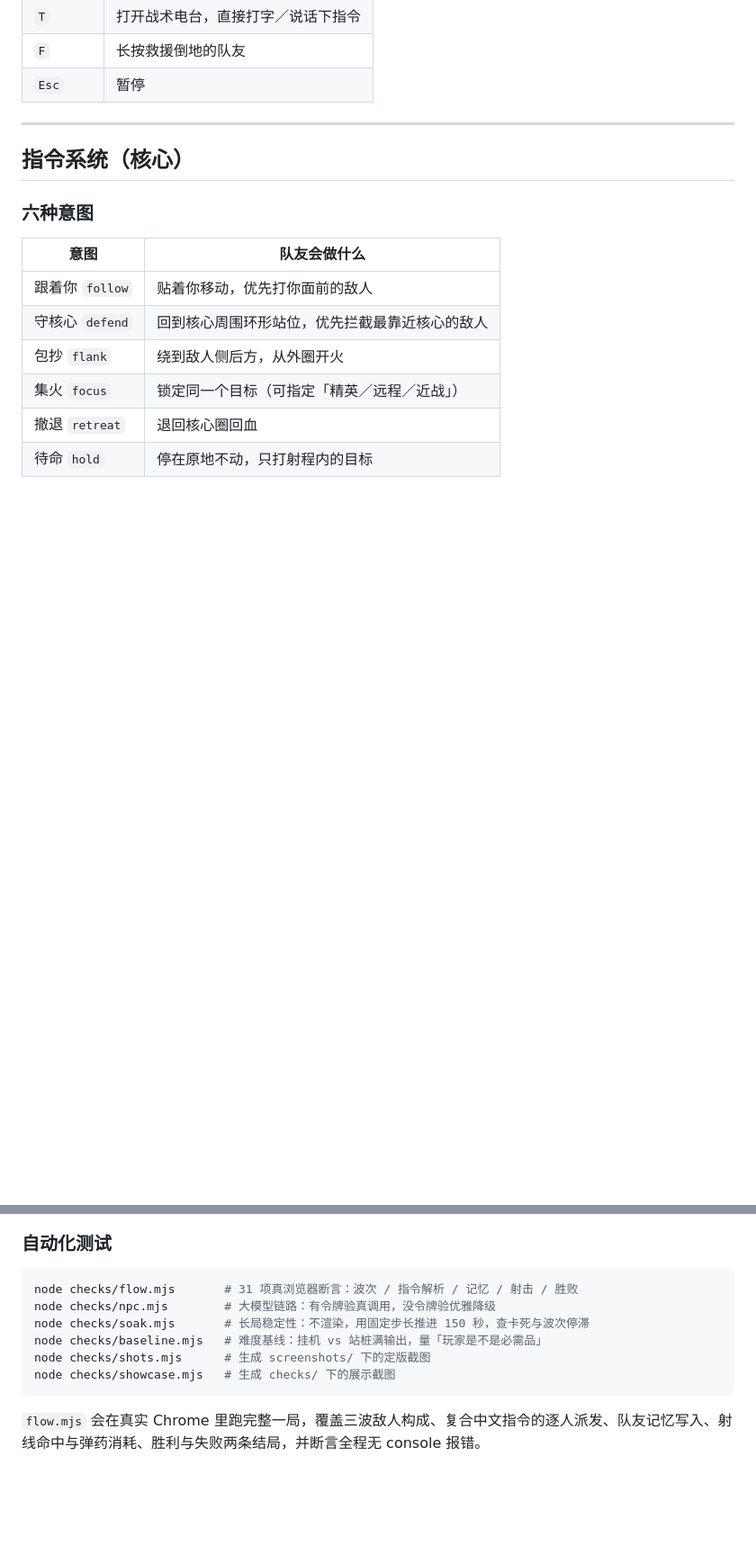
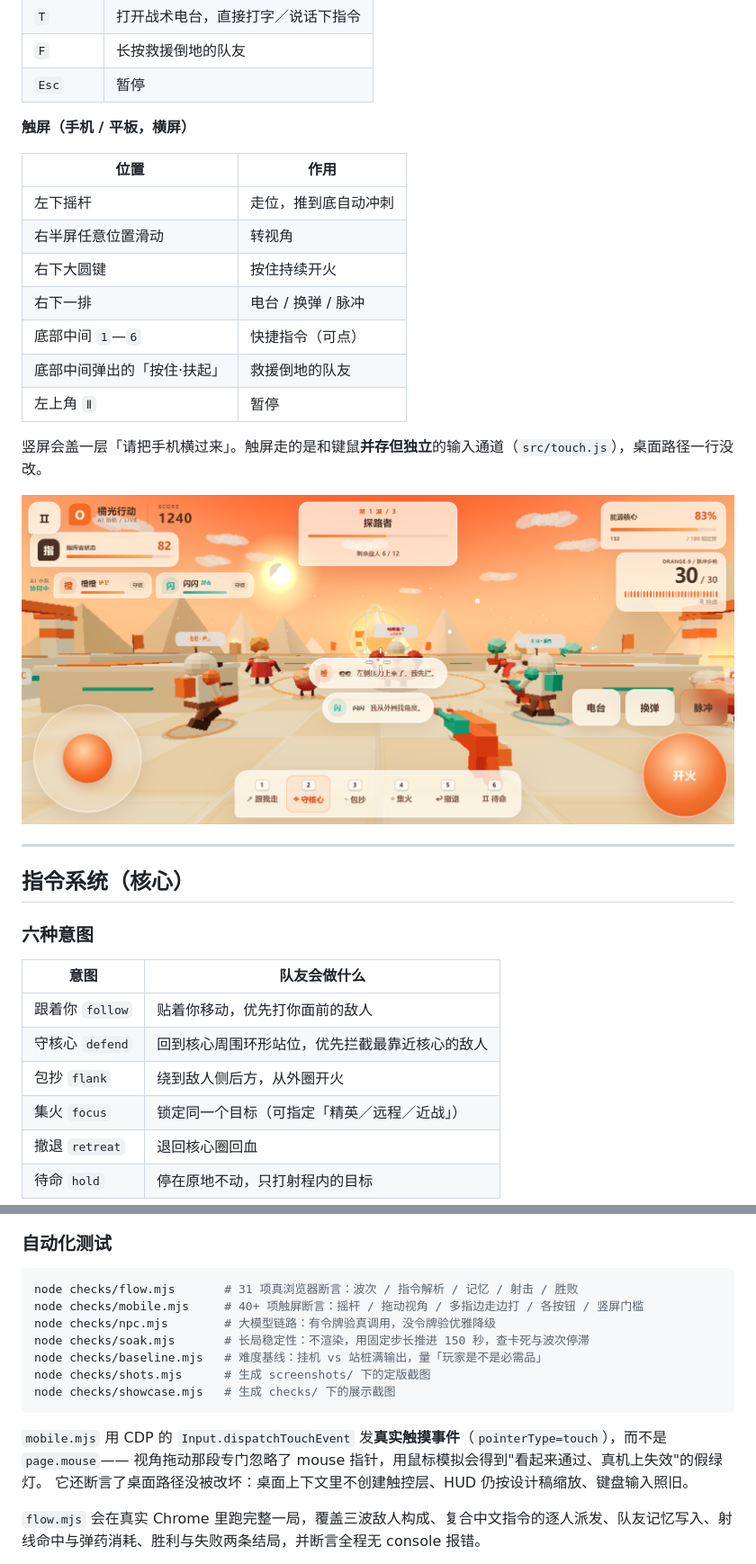
Before and after one commit to ga-ven/orange-protocol, a Markdown page: README.md, 2 parts joined by grey strips. Shown at 90% size. GitHub-like rendering; pictures changed too: screenshots/05-mobile.png (added); blank space fills up the shorter version.

````diff
--- a/README.md
+++ b/README.md
@@ -69,6 +71,22 @@ app_port: 7860
 | `T` | 打开战术电台，直接打字／说话下指令 |
 | `F` | 长按救援倒地的队友 |
 | `Esc` | 暂停 |
+
+**触屏（手机 / 平板，横屏）**
+
+| 位置 | 作用 |
+|---|---|
+| 左下摇杆 | 走位，推到底自动冲刺 |
+| 右半屏任意位置滑动 | 转视角 |
+| 右下大圆键 | 按住持续开火 |
+| 右下一排 | 电台 / 换弹 / 脉冲 |
+| 底部中间 `1`—`6` | 快捷指令（可点） |
+| 底部中间弹出的「按住·扶起」 | 救援倒地的队友 |
+| 左上角 `Ⅱ` | 暂停 |
+
+竖屏会盖一层「请把手机横过来」。触屏走的是和键鼠**并存但独立**的输入通道（`src/touch.js`），桌面路径一行没改。
+
+![手机横屏](screenshots/05-mobile.png)
 
 ---
 
@@ -189,12 +207,17 @@ node server.mjs          # → http://127.0.0.1:8790/
 
 ```bash
 node checks/flow.mjs       # 31 项真浏览器断言：波次 / 指令解析 / 记忆 / 射击 / 胜败
+node checks/mobile.mjs     # 40+ 项触屏断言：摇杆 / 拖动视角 / 多指边走边打 / 各按钮 / 竖屏门槛
 node checks/npc.mjs        # 大模型链路：有令牌验真调用，没令牌验优雅降级
 node checks/soak.mjs       # 长局稳定性：不渲染，用固定步长推进 150 秒，查卡死与波次停滞
 node checks/baseline.mjs   # 难度基线：挂机 vs 站桩满输出，量「玩家是不是必需品」
 node checks/shots.mjs      # 生成 screenshots/ 下的定版截图
 node checks/showcase.mjs   # 生成 checks/ 下的展示截图
 ```
+
+`mobile.mjs` 用 CDP 的 `Input.dispatchTouchEvent` 发**真实触摸事件**（`pointerType=touch`），而不是 `page.mouse`——
+视角拖动那段专门忽略了 mouse 指针，用鼠标模拟会得到"看起来通过、真机上失效"的假绿灯。
+它还断言了桌面路径没被改坏：桌面上下文里不创建触控层、HUD 仍按设计稿缩放、键盘输入照旧。
 
 `flow.mjs` 会在真实 Chrome 里跑完整一局，覆盖三波敌人构成、复合中文指令的逐人派发、队友记忆写入、射线命中与弹药消耗、胜利与失败两条结局，并断言全程无 console 报错。
 
````
Also changed, not shown: other parts of README.md (+9 -2 lines), DEPLOY.md (+3 -1 lines), SUBMISSION.md (+5 -2 lines), screenshots/01-title.png, screenshots/02-combat.png, screenshots/03-command.png, screenshots/04-result.png, 9 other files.
